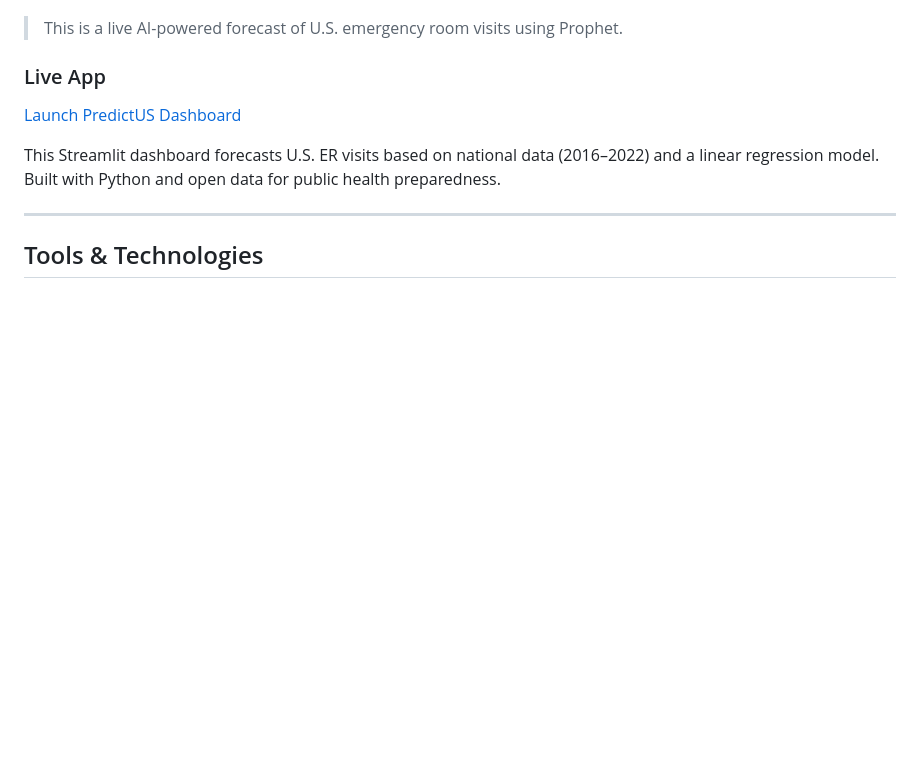
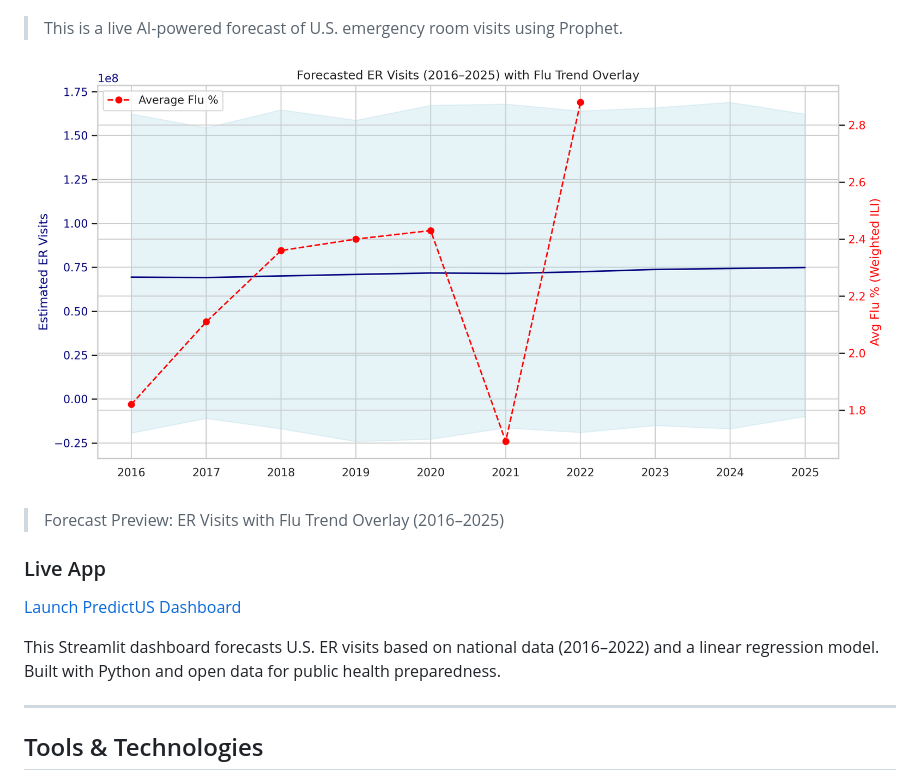
Before and after one commit to noluyemi/predictus-er-forecast-dashboard, a Markdown page: README.md, the part around the change. GitHub-like rendering; blank space fills up the shorter version.

```diff
--- a/README.md
+++ b/README.md
@@ -63,6 +63,10 @@ The dashboard includes:
 
 > This is a live AI-powered forecast of U.S. emergency room visits using Prophet.
 
+![Forecast Chart](media/forecast_er_plus_flu_overlay.png)
+
+> Forecast Preview: ER Visits with Flu Trend Overlay (2016–2025)
+
 
 ###  Live App
 
```
